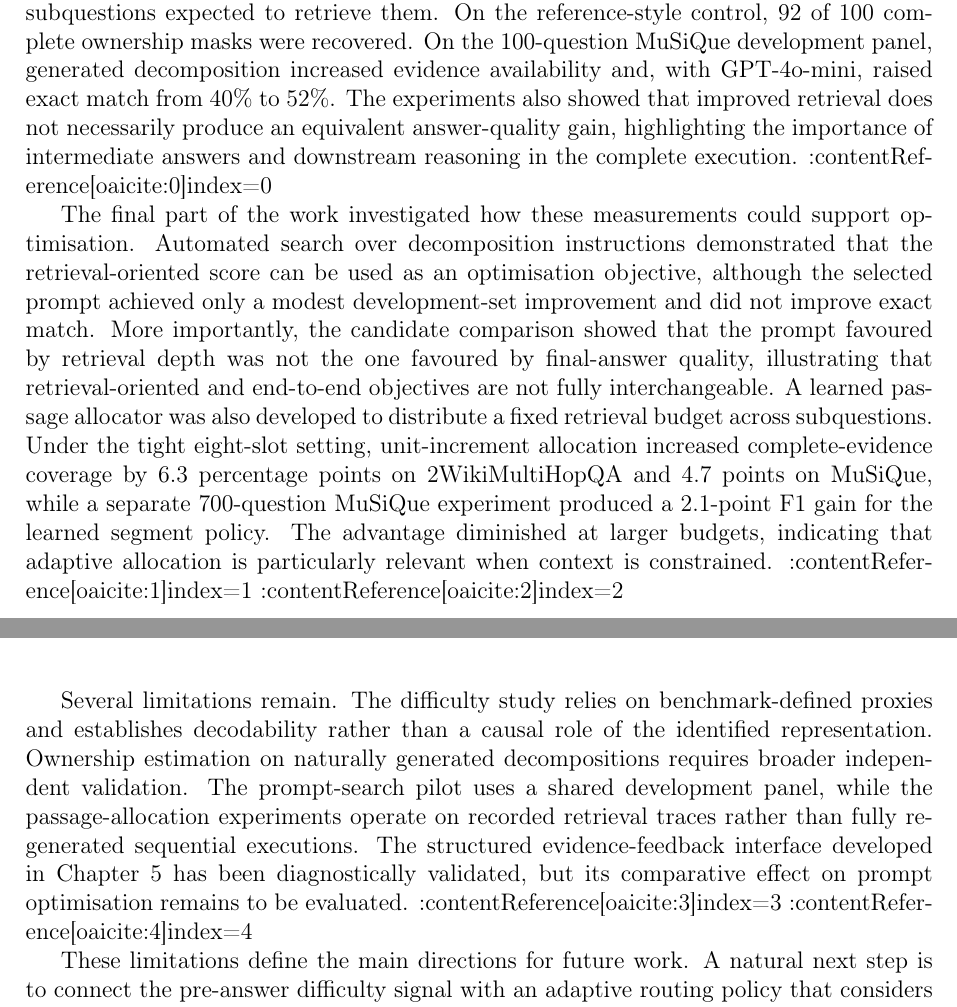
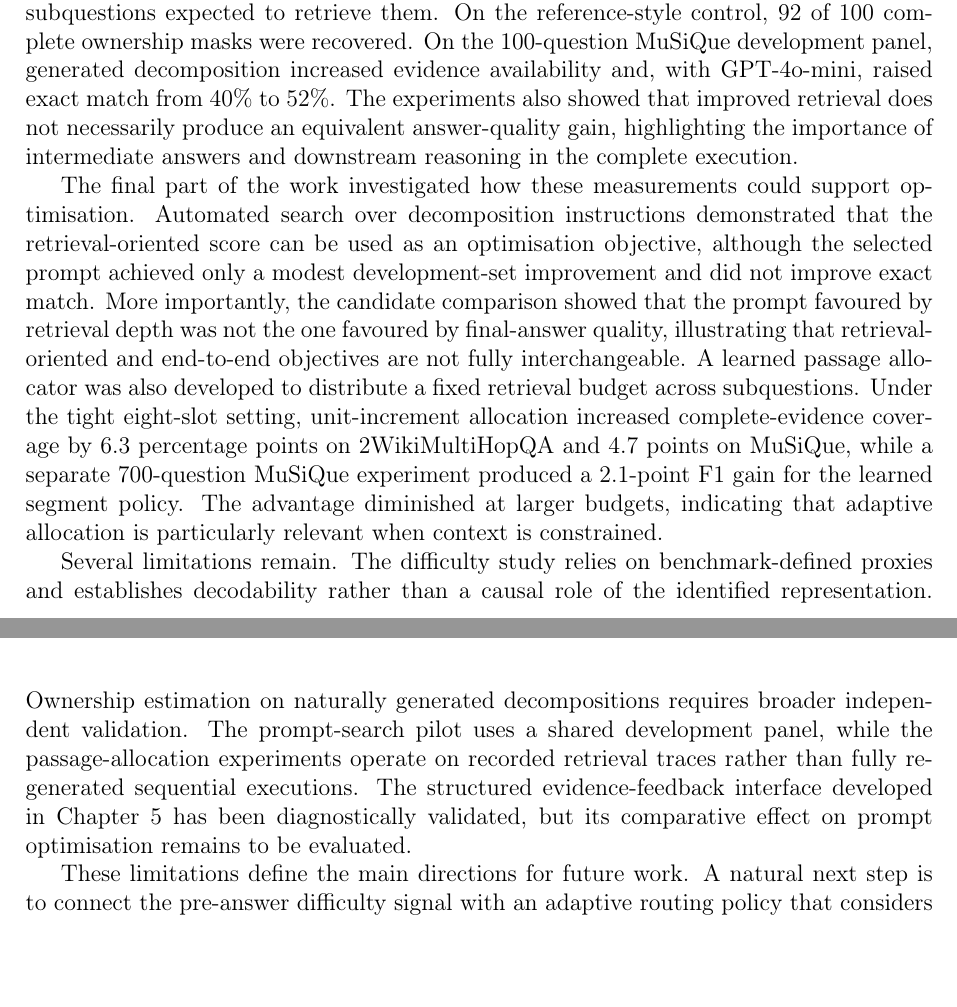
Before and after one commit to OmarAbdelhedi/PFE-Report, a LaTeX thesis (main.tex, which reads chapters/conclusion.tex): two parts of pages 81 and 82 of 91, joined at a grey line, cut so that both start at the same text, the shorter picture padded with empty space. Compiled offline with pdfLaTeX.

Commit message:
added conlusion

```diff
--- a/chapters/conclusion.tex
+++ b/chapters/conclusion.tex
@@ -34,7 +34,7 @@ decomposition increased evidence availability and, with GPT-4o-mini, raised
 exact match from 40\% to 52\%. The experiments also showed that improved
 retrieval does not necessarily produce an equivalent answer-quality gain,
 highlighting the importance of intermediate answers and downstream reasoning in
-the complete execution. :contentReference[oaicite:0]{index=0}
+the complete execution.
 
 The final part of the work investigated how these measurements could support
 optimisation. Automated search over decomposition instructions demonstrated that
@@ -50,7 +50,7 @@ coverage by 6.3 percentage points on 2WikiMultiHopQA and 4.7 points on MuSiQue,
 while a separate 700-question MuSiQue experiment produced a 2.1-point F1 gain
 for the learned segment policy. The advantage diminished at larger budgets,
 indicating that adaptive allocation is particularly relevant when context is
-constrained. :contentReference[oaicite:1]{index=1} :contentReference[oaicite:2]{index=2}
+constrained.
 
 Several limitations remain. The difficulty study relies on benchmark-defined
 proxies and establishes decodability rather than a causal role of the identified
@@ -60,8 +60,7 @@ development panel, while the passage-allocation experiments operate on recorded
 retrieval traces rather than fully regenerated sequential executions. The
 structured evidence-feedback interface developed in Chapter~5 has been
 diagnostically validated, but its comparative effect on prompt optimisation
-remains to be evaluated. :contentReference[oaicite:3]{index=3}
-:contentReference[oaicite:4]{index=4}
+remains to be evaluated.
 
 These limitations define the main directions for future work. A natural next
 step is to connect the pre-answer difficulty signal with an adaptive routing
```
Also changed, not shown: main.pdf, 3 other files.
